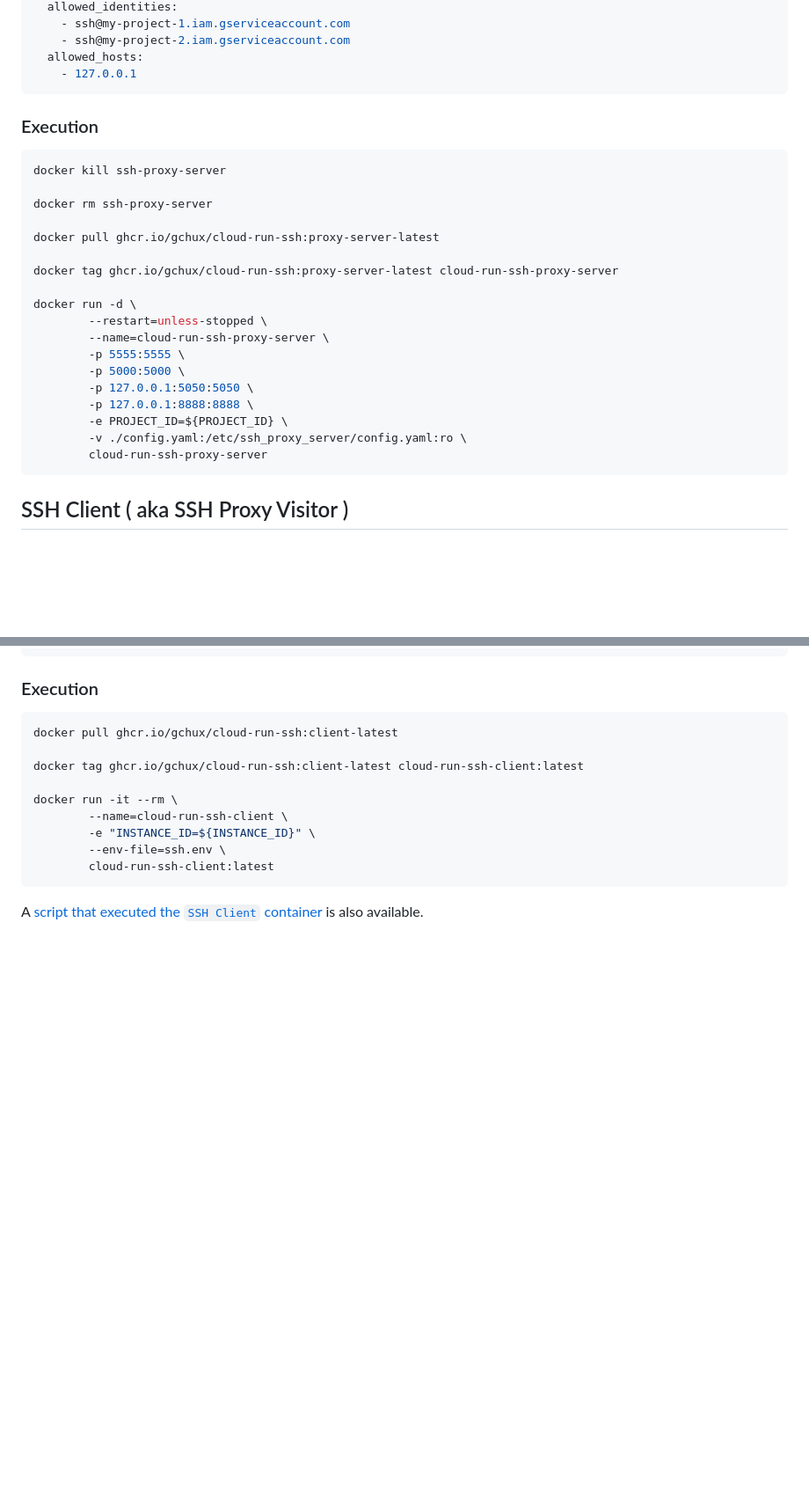
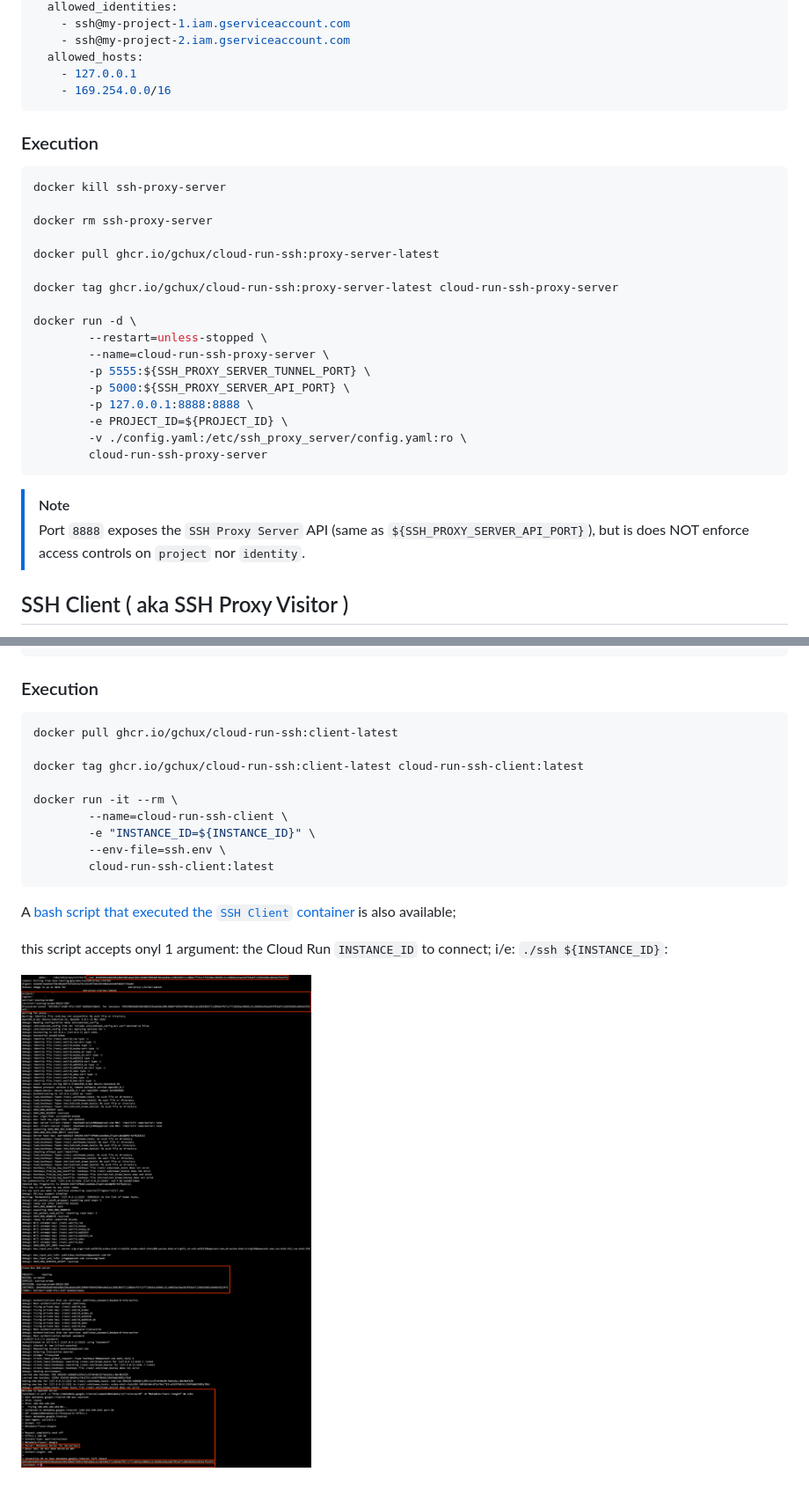
Before and after one commit to gchux/cloud-run-ssh, a Markdown page: README.md, 2 parts joined by grey strips. Shown: that part at 88% size. GitHub-like rendering; pictures changed too: pix/cloud_run_ssh_client.png (added); blank space fills up the shorter version.

Commit message:
[FIX]: README

````diff
--- a/README.md
+++ b/README.md
@@ -291,6 +291,7 @@ access_control:
     - ssh@my-project-2.iam.gserviceaccount.com
   allowed_hosts:
     - 127.0.0.1
+    - 169.254.0.0/16
 ```
 
 ### Execution
@@ -307,14 +308,16 @@ docker tag ghcr.io/gchux/cloud-run-ssh:proxy-server-latest cloud-run-ssh-proxy-s
 docker run -d \
         --restart=unless-stopped \
         --name=cloud-run-ssh-proxy-server \
-        -p 5555:5555 \
-        -p 5000:5000 \
-        -p 127.0.0.1:5050:5050 \
+        -p 5555:${SSH_PROXY_SERVER_TUNNEL_PORT} \
+        -p 5000:${SSH_PROXY_SERVER_API_PORT} \
         -p 127.0.0.1:8888:8888 \
         -e PROJECT_ID=${PROJECT_ID} \
         -v ./config.yaml:/etc/ssh_proxy_server/config.yaml:ro \
         cloud-run-ssh-proxy-server
 ```
+
+> [!NOTE]
+> Port `8888` exposes the `SSH Proxy Server` API (same as `${SSH_PROXY_SERVER_API_PORT}`), but is does NOT enforce access controls on `project` nor `identity`.
 
 ## SSH Client ( aka SSH Proxy Visitor )
 
@@ -354,4 +357,8 @@ docker run -it --rm \
         cloud-run-ssh-client:latest
 ```
 
-A [script that executed the `SSH Client` container](https://github.com/gchux/cloud-run-ssh/blob/main/visitor/ssh) is also available.
+A [bash script that executed the `SSH Client` container](https://github.com/gchux/cloud-run-ssh/blob/main/visitor/ssh) is also available;
+
+this script accepts onyl 1 argument: the Cloud Run `INSTANCE_ID` to connect; i/e: `./ssh ${INSTANCE_ID}`:
+
+![cloud_run_ssh_client](https://github.com/gchux/cloud-run-ssh/blob/main/pix/cloud_run_ssh_client.png?raw=true)
````
